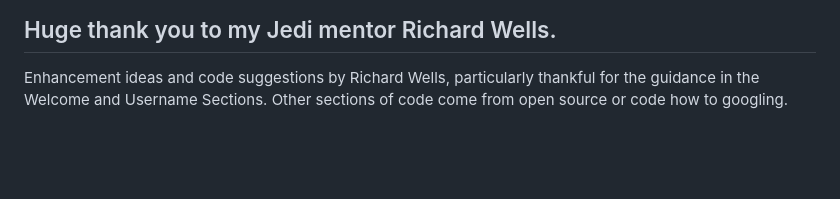
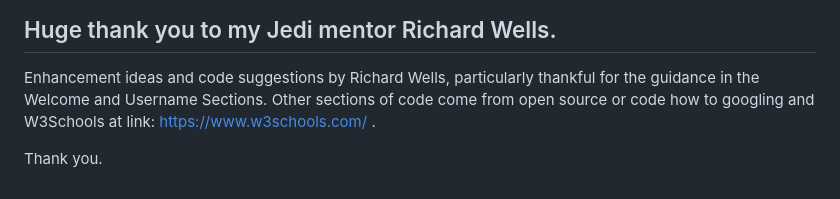
Before and after one commit to DiasDevils/magic_8_ball, a Markdown page: README.md, the part around the change. GitHub-like rendering; blank space fills up the shorter version.

Commit message:
edited read me credit section

```diff
--- a/README.md
+++ b/README.md
@@ -74,4 +74,7 @@ Thirdly, the warnings for javascript, seems that the code is not accessible for
 
 ## Huge thank you to my Jedi mentor Richard Wells.
 Enhancement ideas and code suggestions by Richard Wells, particularly thankful for the guidance in the Welcome and Username Sections.
-Other sections of code come from open source or code how to googling.
+Other sections of code come from open source or code how to googling and
+W3Schools at link: https://www.w3schools.com/ .
+
+Thank you.
```
